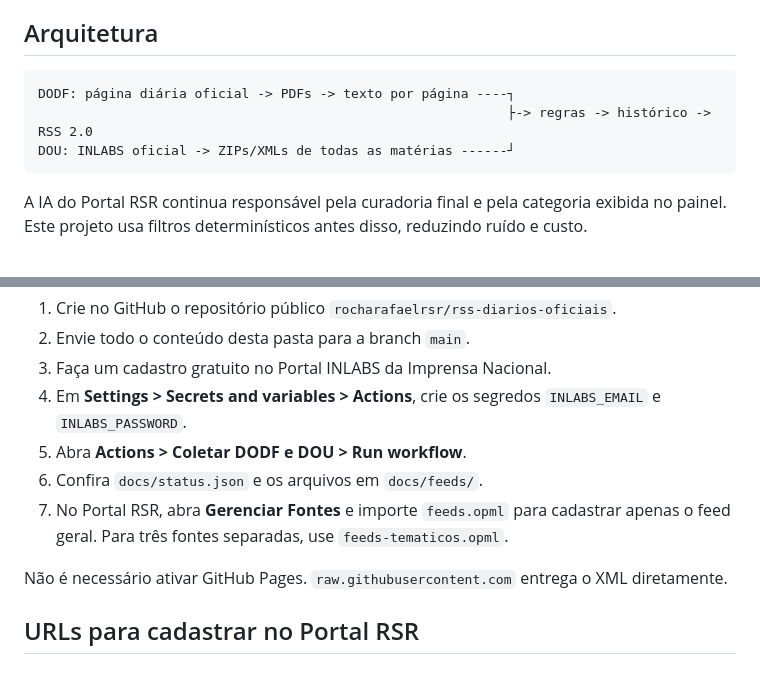
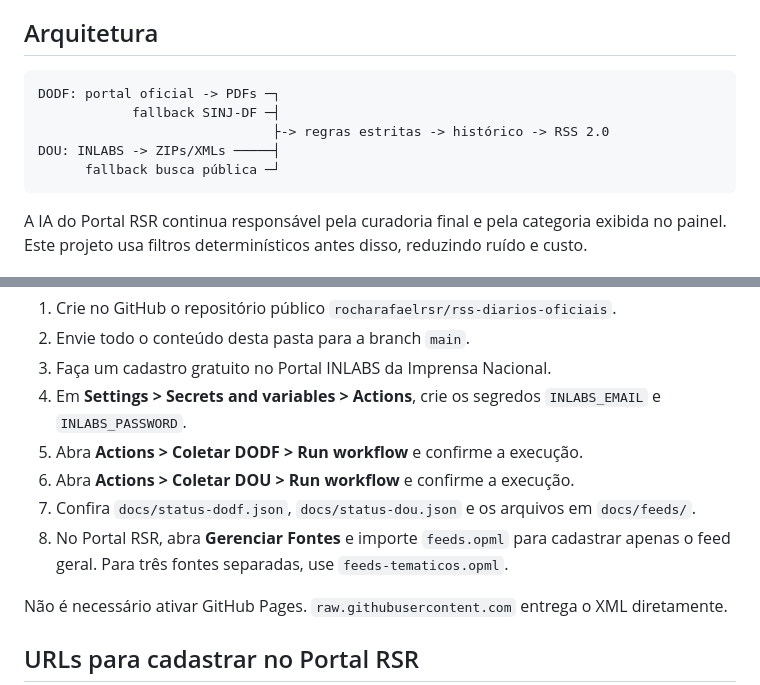
Before and after one commit to rocharafaelrsr/rss-diarios-oficiais, a Markdown page: README.md, 2 parts joined by grey strips. Drawn GitHub-style.

````diff
--- a/README.md
+++ b/README.md
@@ -12,9 +12,11 @@ Projeto independente que consulta fontes oficiais, filtra atos relevantes e publ
 ## Arquitetura
 
 ```text
-DODF: página diária oficial -> PDFs -> texto por página ----┐
-                                                            ├-> regras -> histórico -> RSS 2.0
-DOU: INLABS oficial -> ZIPs/XMLs de todas as matérias ------┘
+DODF: portal oficial -> PDFs ─┐
+            fallback SINJ-DF ─┤
+                              ├-> regras estritas -> histórico -> RSS 2.0
+DOU: INLABS -> ZIPs/XMLs ─────┤
+      fallback busca pública ─┘
 ```
 
 A IA do Portal RSR continua responsável pela curadoria final e pela categoria exibida no painel. Este projeto usa filtros determinísticos antes disso, reduzindo ruído e custo.
@@ -27,9 +29,10 @@ Use um repositório **público** separado chamado `rss-diarios-oficiais`. O cont
 2. Envie todo o conteúdo desta pasta para a branch `main`.
 3. Faça um cadastro gratuito no Portal INLABS da Imprensa Nacional.
 4. Em **Settings > Secrets and variables > Actions**, crie os segredos `INLABS_EMAIL` e `INLABS_PASSWORD`.
-5. Abra **Actions > Coletar DODF e DOU > Run workflow**.
-6. Confira `docs/status.json` e os arquivos em `docs/feeds/`.
-7. No Portal RSR, abra **Gerenciar Fontes** e importe `feeds.opml` para cadastrar apenas o feed geral. Para três fontes separadas, use `feeds-tematicos.opml`.
+5. Abra **Actions > Coletar DODF > Run workflow** e confirme a execução.
+6. Abra **Actions > Coletar DOU > Run workflow** e confirme a execução.
+7. Confira `docs/status-dodf.json`, `docs/status-dou.json` e os arquivos em `docs/feeds/`.
+8. No Portal RSR, abra **Gerenciar Fontes** e importe `feeds.opml` para cadastrar apenas o feed geral. Para três fontes separadas, use `feeds-tematicos.opml`.
 
 Não é necessário ativar GitHub Pages. `raw.githubusercontent.com` entrega o XML diretamente.
 
````
Also changed, not shown: other parts of README.md (+20 -14 lines).
